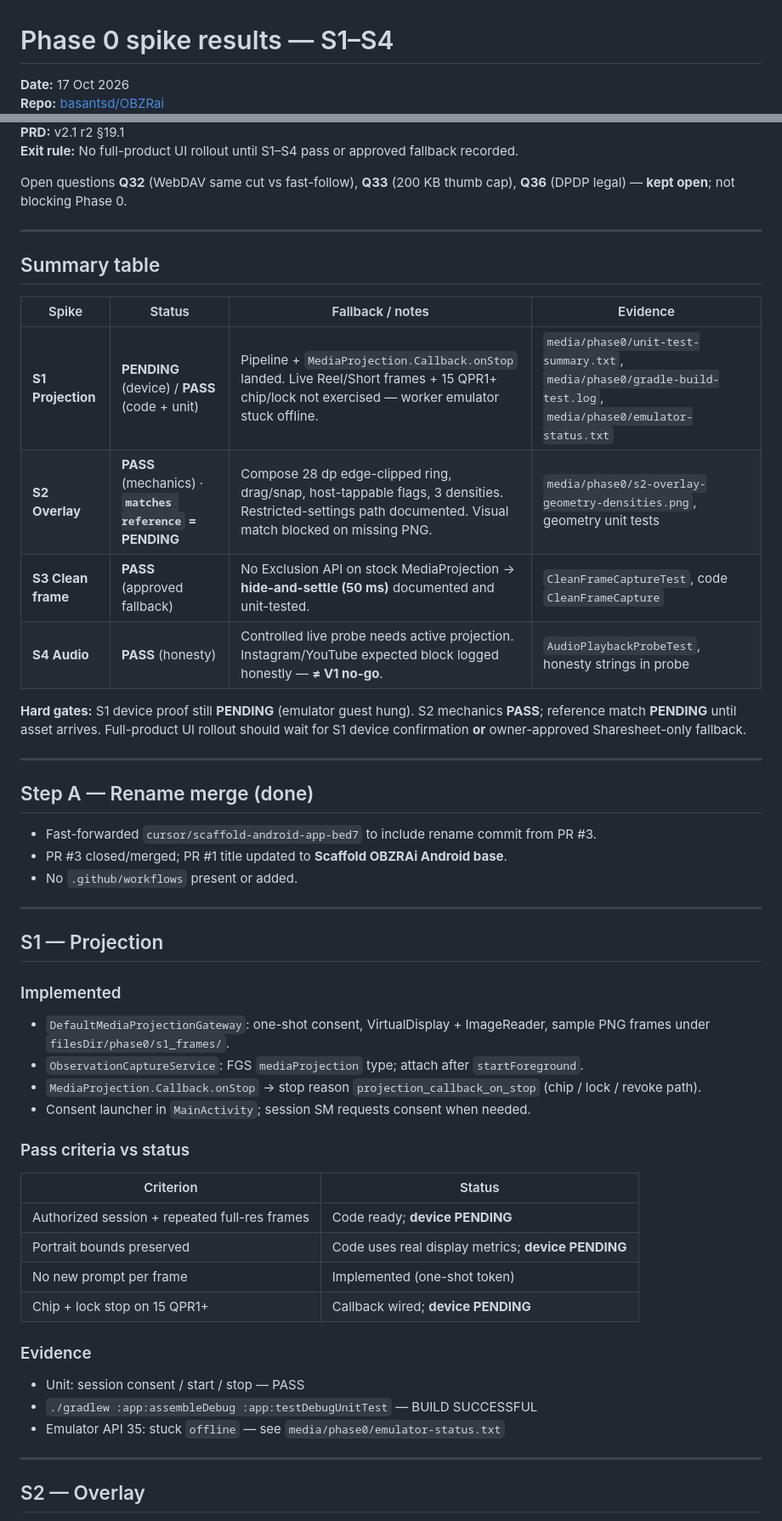
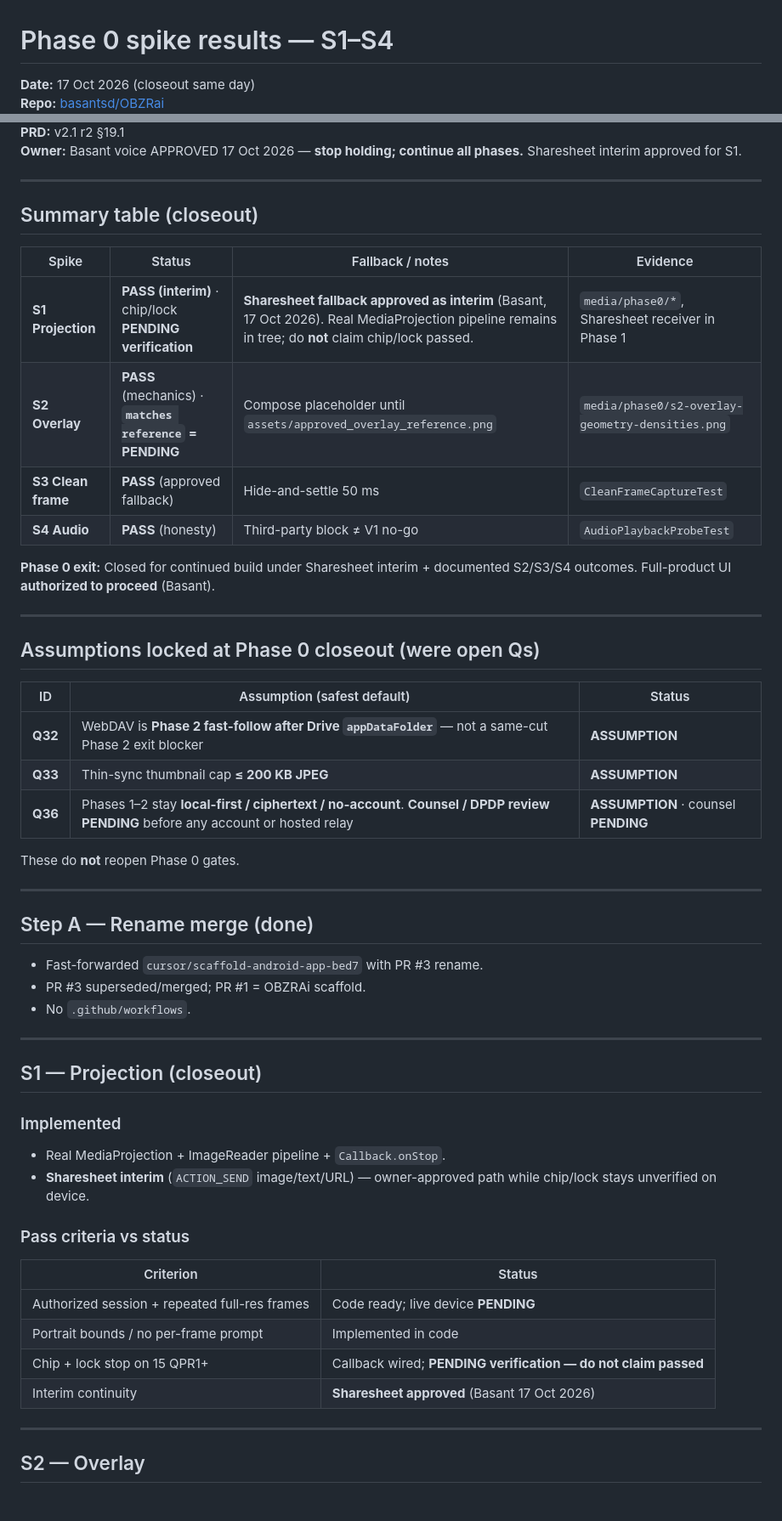
Before and after one commit to basantsd/OBZRai, a Markdown page: docs/phase0-spike-results.md, 2 parts joined by grey strips. Shown at 85% size. GitHub-like rendering.

```diff
--- a/docs/phase0-spike-results.md
+++ b/docs/phase0-spike-results.md
@@ -1,4 +1,4 @@
 # Phase 0 spike results — S1–S4
 
-**Date:** 17 Oct 2026
+**Date:** 17 Oct 2026 (closeout same day)
 **Repo:** [basantsd/OBZRai](https://github.com/basantsd/OBZRai)
@@ -6,51 +6,54 @@
 **PRD:** v2.1 r2 §19.1
-**Exit rule:** No full-product UI rollout until S1–S4 pass or approved fallback recorded.
-
-Open questions **Q32** (WebDAV same cut vs fast-follow), **Q33** (200 KB thumb cap), **Q36** (DPDP legal) — **kept open**; not blocking Phase 0.
+**Owner:** Basant voice APPROVED 17 Oct 2026 — **stop holding; continue all phases.** Sharesheet interim approved for S1.
 
 ---
 
-## Summary table
+## Summary table (closeout)
 
 | Spike | Status | Fallback / notes | Evidence |
 |---|---|---|---|
-| **S1 Projection** | **PENDING** (device) / **PASS** (code + unit) | Pipeline + `MediaProjection.Callback.onStop` landed. Live Reel/Short frames + 15 QPR1+ chip/lock not exercised — worker emulator stuck offline. | `media/phase0/unit-test-summary.txt`, `media/phase0/gradle-build-test.log`, `media/phase0/emulator-status.txt` |
-| **S2 Overlay** | **PASS** (mechanics) · **`matches reference` = PENDING** | Compose 28 dp edge-clipped ring, drag/snap, host-tappable flags, 3 densities. Restricted-settings path documented. Visual match blocked on missing PNG. | `media/phase0/s2-overlay-geometry-densities.png`, geometry unit tests |
-| **S3 Clean frame** | **PASS** (approved fallback) | No Exclusion API on stock MediaProjection → **hide-and-settle (50 ms)** documented and unit-tested. | `CleanFrameCaptureTest`, code `CleanFrameCapture` |
-| **S4 Audio** | **PASS** (honesty) | Controlled live probe needs active projection. Instagram/YouTube expected block logged honestly — **≠ V1 no-go**. | `AudioPlaybackProbeTest`, honesty strings in probe |
+| **S1 Projection** | **PASS (interim)** · chip/lock **PENDING verification** | **Sharesheet fallback approved as interim** (Basant, 17 Oct 2026). Real MediaProjection pipeline remains in tree; do **not** claim chip/lock passed. | `media/phase0/*`, Sharesheet receiver in Phase 1 |
+| **S2 Overlay** | **PASS** (mechanics) · **`matches reference` = PENDING** | Compose placeholder until `assets/approved_overlay_reference.png` | `media/phase0/s2-overlay-geometry-densities.png` |
+| **S3 Clean frame** | **PASS** (approved fallback) | Hide-and-settle 50 ms | `CleanFrameCaptureTest` |
+| **S4 Audio** | **PASS** (honesty) | Third-party block ≠ V1 no-go | `AudioPlaybackProbeTest` |
 
-**Hard gates:** S1 device proof still **PENDING** (emulator guest hung). S2 mechanics **PASS**; reference match **PENDING** until asset arrives. Full-product UI rollout should wait for S1 device confirmation **or** owner-approved Sharesheet-only fallback.
+**Phase 0 exit:** Closed for continued build under Sharesheet interim + documented S2/S3/S4 outcomes. Full-product UI **authorized to proceed** (Basant).
+
+---
+
+## Assumptions locked at Phase 0 closeout (were open Qs)
+
+| ID | Assumption (safest default) | Status |
+|---|---|---|
+| **Q32** | WebDAV is **Phase 2 fast-follow after Drive `appDataFolder`** — not a same-cut Phase 2 exit blocker | **ASSUMPTION** |
+| **Q33** | Thin-sync thumbnail cap **≤ 200 KB JPEG** | **ASSUMPTION** |
+| **Q36** | Phases 1–2 stay **local-first / ciphertext / no-account**. **Counsel / DPDP review PENDING** before any account or hosted relay | **ASSUMPTION** · counsel **PENDING** |
+
+These do **not** reopen Phase 0 gates.
 
 ---
 
 ## Step A — Rename merge (done)
 
-- Fast-forwarded `cursor/scaffold-android-app-bed7` to include rename commit from PR #3.
-- PR #3 closed/merged; PR #1 title updated to **Scaffold OBZRAi Android base**.
-- No `.github/workflows` present or added.
+- Fast-forwarded `cursor/scaffold-android-app-bed7` with PR #3 rename.
+- PR #3 superseded/merged; PR #1 = OBZRAi scaffold.
+- No `.github/workflows`.
 
 ---
 
-## S1 — Projection
+## S1 — Projection (closeout)
 
 ### Implemented
-- `DefaultMediaProjectionGateway`: one-shot consent, VirtualDisplay + ImageReader, sample PNG frames under `filesDir/phase0/s1_frames/`.
-- `ObservationCaptureService`: FGS `mediaProjection` type; attach after `startForeground`.
-- `MediaProjection.Callback.onStop` → stop reason `projection_callback_on_stop` (chip / lock / revoke path).
-- Consent launcher in `MainActivity`; session SM requests consent when needed.
+- Real MediaProjection + ImageReader pipeline + `Callback.onStop`.
+- **Sharesheet interim** (`ACTION_SEND` image/text/URL) — owner-approved path while chip/lock stays unverified on device.
 
 ### Pass criteria vs status
 | Criterion | Status |
 |---|---|
-| Authorized session + repeated full-res frames | Code ready; **device PENDING** |
-| Portrait bounds preserved | Code uses real display metrics; **device PENDING** |
-| No new prompt per frame | Implemented (one-shot token) |
-| Chip + lock stop on 15 QPR1+ | Callback wired; **device PENDING** |
-
-### Evidence
-- Unit: session consent / start / stop — PASS
-- `./gradlew :app:assembleDebug :app:testDebugUnitTest` — BUILD SUCCESSFUL
-- Emulator API 35: stuck `offline` — see `media/phase0/emulator-status.txt`
+| Authorized session + repeated full-res frames | Code ready; live device **PENDING** |
+| Portrait bounds / no per-frame prompt | Implemented in code |
+| Chip + lock stop on 15 QPR1+ | Callback wired; **PENDING verification — do not claim passed** |
+| Interim continuity | **Sharesheet approved** (Basant 17 Oct 2026) |
 
 ---
 
```
Also changed, not shown: other parts of docs/phase0-spike-results.md (+20 -52 lines), docs/plans/obzrai-execution-plan-v2.1.md (added, +242 -0 lines).
